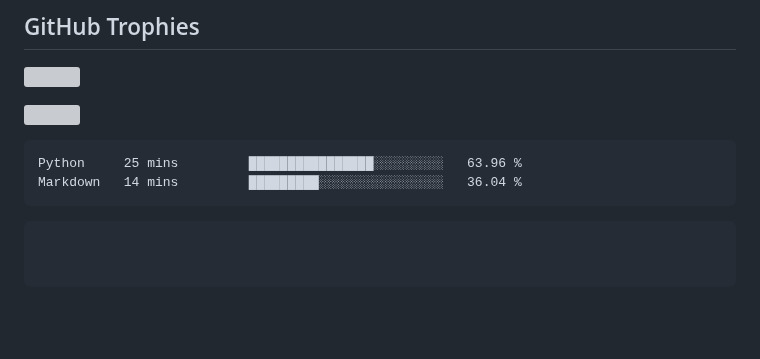
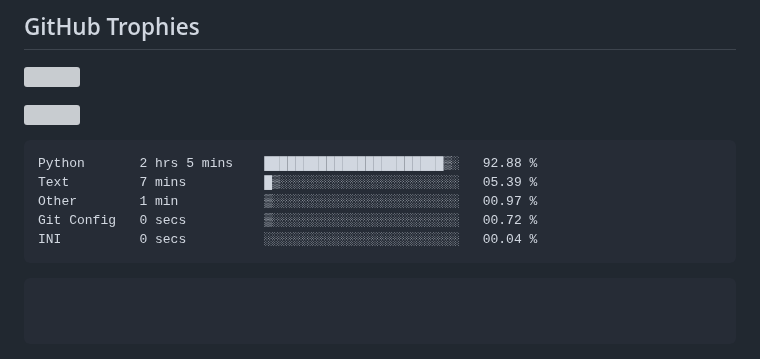
Before and after one commit to swadhinbiswas/swadhinbiswas, a Markdown page: readme.md, the part around the change. Rendered like a GitHub page; blank space fills up the shorter version; grey boxes are pictures that could not be loaded.

Commit message:
Updated waka-readme graph with new metrics

````diff
--- a/readme.md
+++ b/readme.md
@@ -154,8 +154,11 @@
 <!--START_SECTION:waka-->
 
 ```txt
-Python     25 mins         ████████████████░░░░░░░░░   63.96 %
-Markdown   14 mins         █████████░░░░░░░░░░░░░░░░   36.04 %
+Python       2 hrs 5 mins    ███████████████████████▒░   92.88 %
+Text         7 mins          █▒░░░░░░░░░░░░░░░░░░░░░░░   05.39 %
+Other        1 min           ▒░░░░░░░░░░░░░░░░░░░░░░░░   00.97 %
+Git Config   0 secs          ▒░░░░░░░░░░░░░░░░░░░░░░░░   00.72 %
+INI          0 secs          ░░░░░░░░░░░░░░░░░░░░░░░░░   00.04 %
 ```
 
 <!--END_SECTION:waka-->
````
